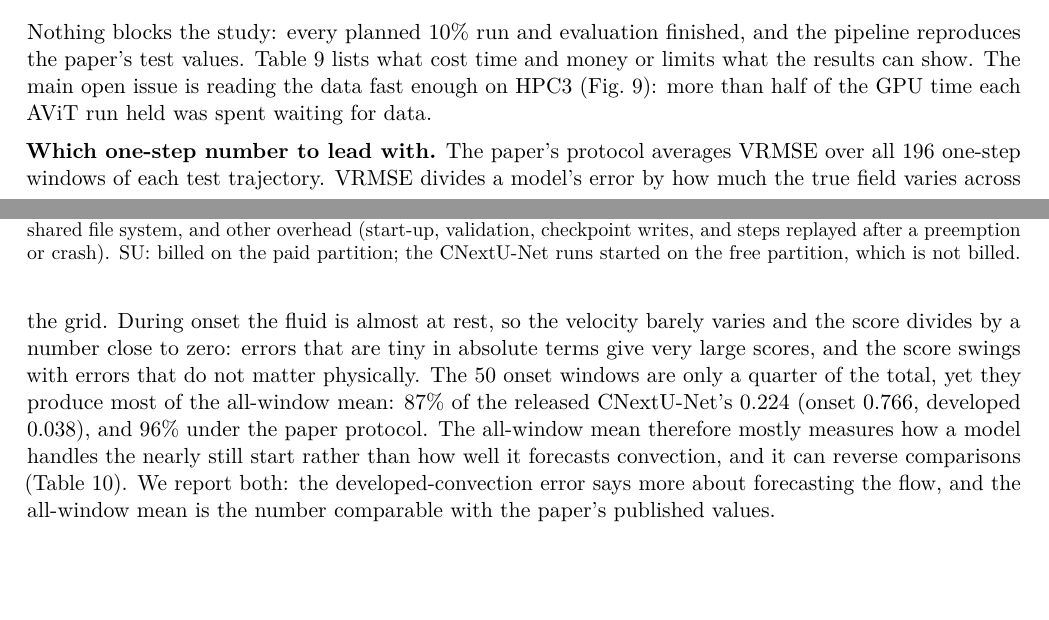
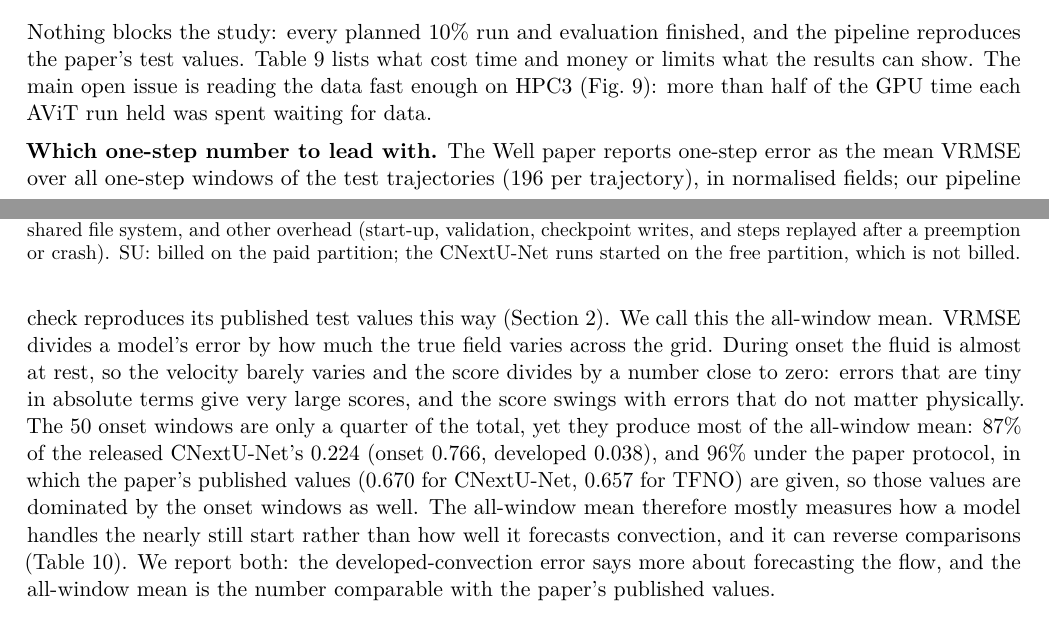
Before and after one commit to skagankose/sciml-project, a LaTeX document (reports/midproject.tex): two parts of pages 13 and 15 of 23, joined at a grey line, cut so that both start at the same text, the shorter picture padded with empty space. Compiled offline with pdfLaTeX.

Commit message:
Mid-project report (long): state that The Well paper reports the all-window mean, so its published values are onset-dominated too
Co-Authored-By: Claude Opus 5.5 <noreply@anthropic.com>

```diff
--- a/reports/midproject.tex
+++ b/reports/midproject.tex
@@ -757,12 +757,14 @@ not billed.}
 \label{fig:time}
 \end{figure}
 
-\textbf{Which one-step number to lead with.} The paper's protocol averages VRMSE over all 196 one-step windows of
-each test trajectory. VRMSE divides a model's error by how much the true field varies across the grid. During onset
+\textbf{Which one-step number to lead with.} The Well paper reports one-step error as the mean VRMSE over all
+one-step windows of the test trajectories (196 per trajectory), in normalised fields; our pipeline check reproduces
+its published test values this way (Section~\ref{sec:m1}). We call this the all-window mean. VRMSE divides a model's error by how much the true field varies across the grid. During onset
 the fluid is almost at rest, so the velocity barely varies and the score divides by a number close to zero: errors
 that are tiny in absolute terms give very large scores, and the score swings with errors that do not matter
 physically. The 50 onset windows are only a quarter of the total, yet they produce most of the all-window mean:
-87\% of the released CNextU-Net's 0.224 (onset 0.766, developed 0.038), and 96\% under the paper protocol. The
+87\% of the released CNextU-Net's 0.224 (onset 0.766, developed 0.038), and 96\% under the paper protocol, in which the paper's published values (0.670 for CNextU-Net, 0.657 for TFNO)
+are given, so those values are dominated by the onset windows as well. The
 all-window mean therefore mostly measures how a model handles the nearly still start rather than how well it
 forecasts convection, and it can reverse comparisons (Table~\ref{tab:headline}). We report both: the
 developed-convection error says more about forecasting the flow, and the all-window mean is the number comparable
```
Also changed, not shown: AGENTS.md (+1 -0 lines), reports/midproject.pdf.
